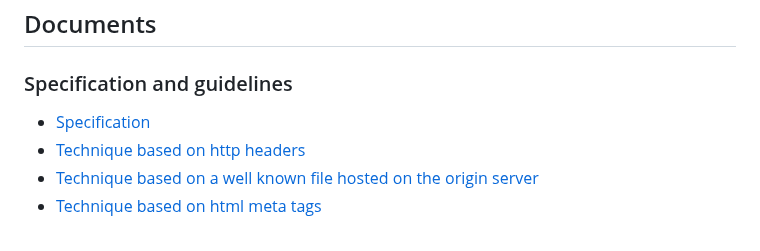
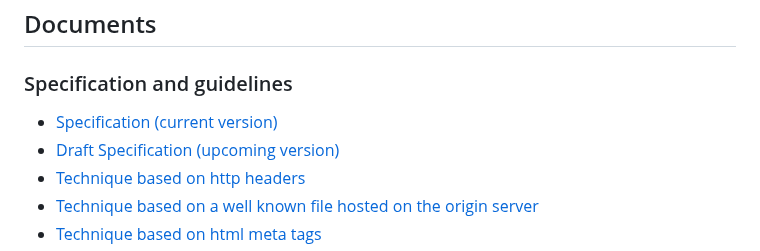
Before and after one commit to w3c/tdm-reservation-protocol, a Markdown page: README.md, the part around the change. Rendered like a GitHub page.

Commit message:
Add draft spec to the home page

```diff
--- a/README.md
+++ b/README.md
@@ -32,7 +32,8 @@ The “opt-out” mechanism introduced by the DMS Directive is therefore a real
 
 ### Specification and guidelines
 
-- [Specification](https://www.w3.org/2022/tdmrep/)
+- [Specification (current version)](https://www.w3.org/2022/tdmrep/)
+- [Draft Specification (upcoming version)](spec/index.html)
 - [Technique based on http headers](techniques/technique-http-headers.md)
 - [Technique based on a well known file hosted on the origin server](techniques/technique-file-at-origin.md)
 - [Technique based on html meta tags](techniques/technique-html-meta.md)
```
